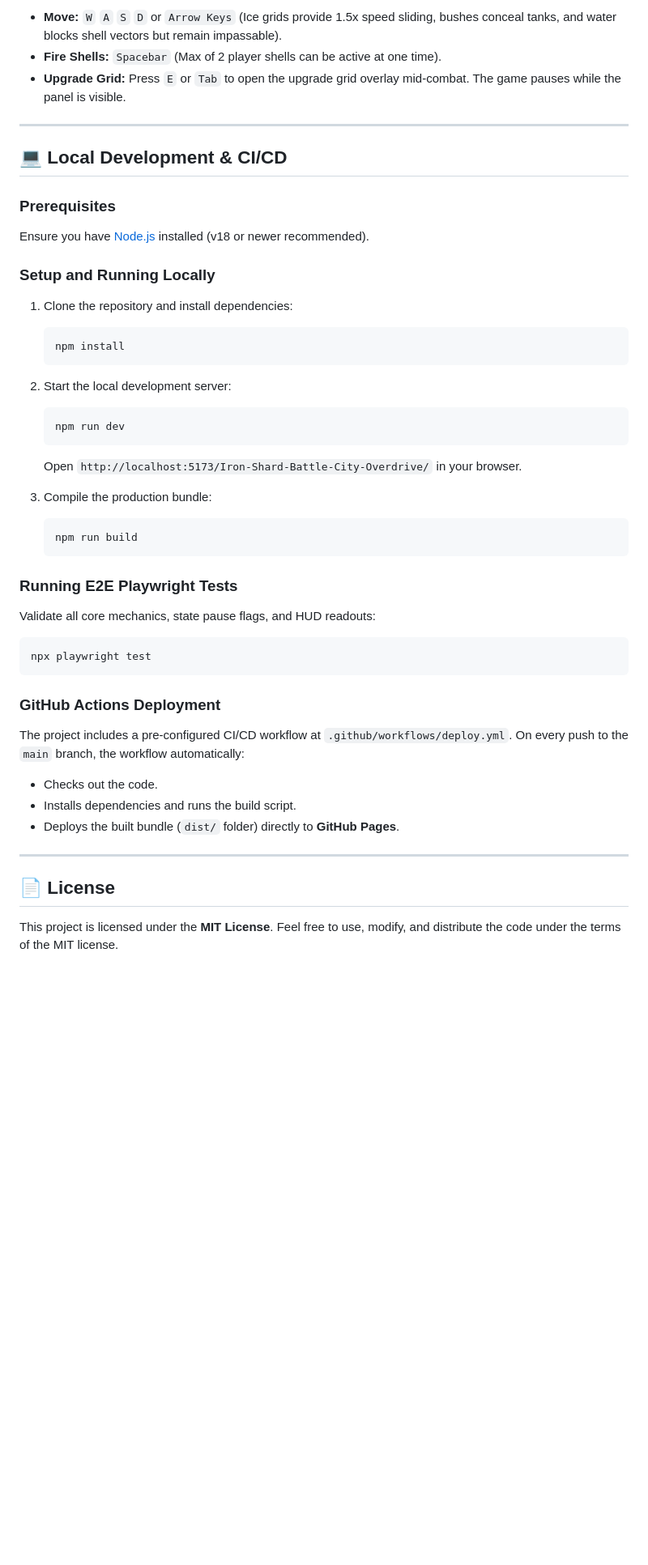
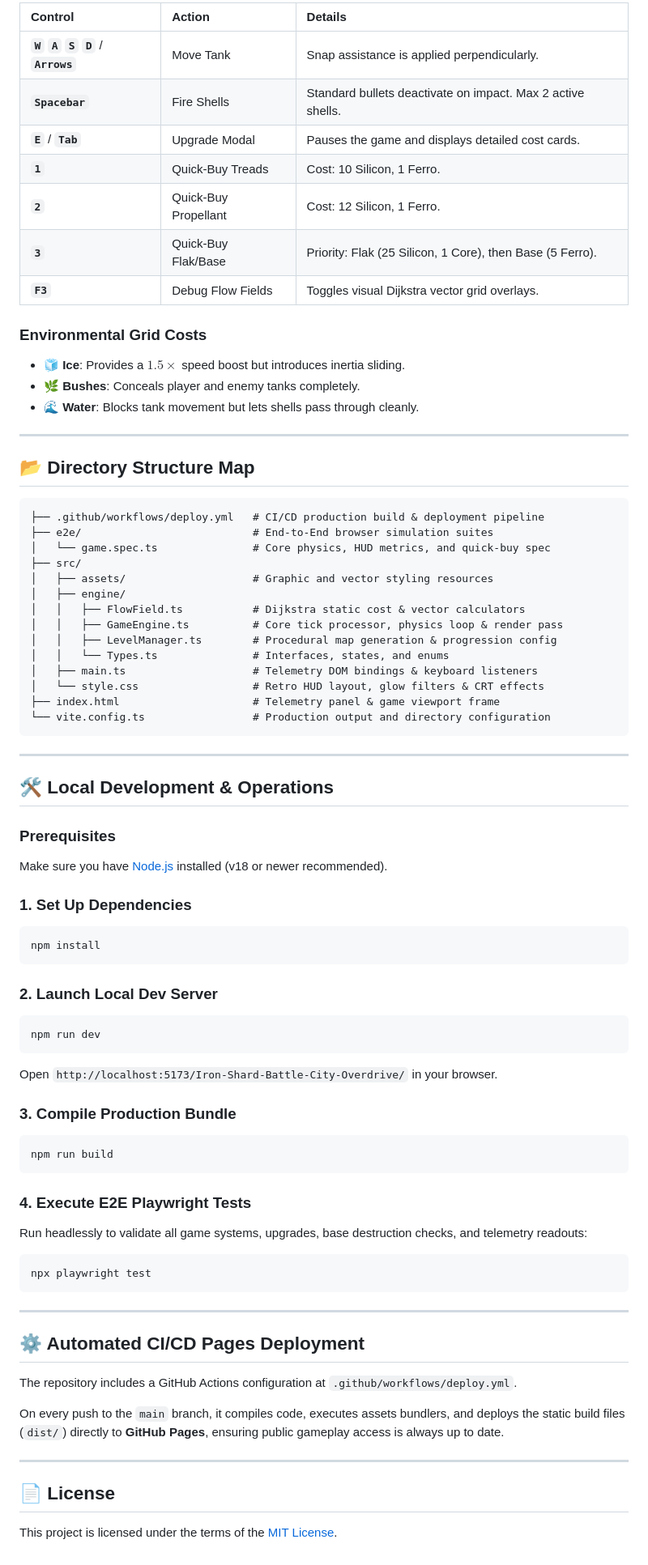
Before and after one commit to stonedhawk/Iron-Shard-Battle-City-Overdrive, a Markdown page: README.md, the part around one of its changes. Shown at 81% size. GitHub-like rendering; blank space fills up the shorter version.

Commit message:
docs: beautify README.md with comprehensive details and technology badges

````diff
--- a/README.md
+++ b/README.md
@@ -28,46 +49,77 @@ Engage in a 20-level progressive campaign. Protect the central Eagle Base fortre
 
-- **Move:** `W` `A` `S` `D` or `Arrow Keys` (Ice grids provide 1.5x speed sliding, bushes conceal tanks, and water blocks shell vectors but remain impassable).
-- **Fire Shells:** `Spacebar` (Max of 2 player shells can be active at one time).
-- **Upgrade Grid:** Press `E` or `Tab` to open the upgrade grid overlay mid-combat. The game pauses while the panel is visible.
+| Control | Action | Details |
+| :--- | :--- | :--- |
+| **`W` `A` `S` `D`** / **`Arrows`** | Move Tank | Snap assistance is applied perpendicularly. |
+| **`Spacebar`** | Fire Shells | Standard bullets deactivate on impact. Max 2 active shells. |
+| **`E`** / **`Tab`** | Upgrade Modal | Pauses the game and displays detailed cost cards. |
+| **`1`** | Quick-Buy Treads | Cost: 10 Silicon, 1 Ferro. |
+| **`2`** | Quick-Buy Propellant | Cost: 12 Silicon, 1 Ferro. |
+| **`3`** | Quick-Buy Flak/Base | Priority: Flak (25 Silicon, 1 Core), then Base (5 Ferro). |
+| **`F3`** | Debug Flow Fields | Toggles visual Dijkstra vector grid overlays. |
+
+### Environmental Grid Costs
+- 🧊 **Ice**: Provides a $1.5\times$ speed boost but introduces inertia sliding.
+- 🌿 **Bushes**: Conceals player and enemy tanks completely.
+- 🌊 **Water**: Blocks tank movement but lets shells pass through cleanly.
 
 ---
 
-## 💻 Local Development & CI/CD
+## 📂 Directory Structure Map
+
+```text
+├── .github/workflows/deploy.yml   # CI/CD production build & deployment pipeline
+├── e2e/                           # End-to-End browser simulation suites
+│   └── game.spec.ts               # Core physics, HUD metrics, and quick-buy spec
+├── src/
+│   ├── assets/                    # Graphic and vector styling resources
+│   ├── engine/
+│   │   ├── FlowField.ts           # Dijkstra static cost & vector calculators
+│   │   ├── GameEngine.ts          # Core tick processor, physics loop & render pass
+│   │   ├── LevelManager.ts        # Procedural map generation & progression config
+│   │   └── Types.ts               # Interfaces, states, and enums
+│   ├── main.ts                    # Telemetry DOM bindings & keyboard listeners
+│   └── style.css                  # Retro HUD layout, glow filters & CRT effects
+├── index.html                     # Telemetry panel & game viewport frame
+└── vite.config.ts                 # Production output and directory configuration
+```
+
+---
+
+## 🛠️ Local Development & Operations
 
 ### Prerequisites
-Ensure you have [Node.js](https://nodejs.org/) installed (v18 or newer recommended).
+Make sure you have [Node.js](https://nodejs.org/) installed (v18 or newer recommended).
 
-### Setup and Running Locally
-1. Clone the repository and install dependencies:
-   ```bash
-   npm install
-   ```
+### 1. Set Up Dependencies
+```bash
+npm install
+```
 
-2. Start the local development server:
-   ```bash
-   npm run dev
-   ```
-   Open `http://localhost:5173/Iron-Shard-Battle-City-Overdrive/` in your browser.
+### 2. Launch Local Dev Server
+```bash
+npm run dev
+```
+Open `http://localhost:5173/Iron-Shard-Battle-City-Overdrive/` in your browser.
 
-3. Compile the production bundle:
-   ```bash
-   npm run build
-   ```
+### 3. Compile Production Bundle
+```bash
+npm run build
+```
 
-### Running E2E Playwright Tests
-Validate all core mechanics, state pause flags, and HUD readouts:
+### 4. Execute E2E Playwright Tests
+Run headlessly to validate all game systems, upgrades, base destruction checks, and telemetry readouts:
 ```bash
 npx playwright test
 ```
 
-### GitHub Actions Deployment
-The project includes a pre-configured CI/CD workflow at `.github/workflows/deploy.yml`. On every push to the `main` branch, the workflow automatically:
-- Checks out the code.
-- Installs dependencies and runs the build script.
-- Deploys the built bundle (`dist/` folder) directly to **GitHub Pages**.
+---
+
+## ⚙️ Automated CI/CD Pages Deployment
+The repository includes a GitHub Actions configuration at `.github/workflows/deploy.yml`.
+
+On every push to the `main` branch, it compiles code, executes assets bundlers, and deploys the static build files (`dist/`) directly to **GitHub Pages**, ensuring public gameplay access is always up to date.
 
 ---
 
 ## 📄 License
-
-This project is licensed under the **MIT License**. Feel free to use, modify, and distribute the code under the terms of the MIT license.
+This project is licensed under the terms of the [MIT License](LICENSE).
````
Also changed, not shown: other parts of README.md (+36 -15 lines).
